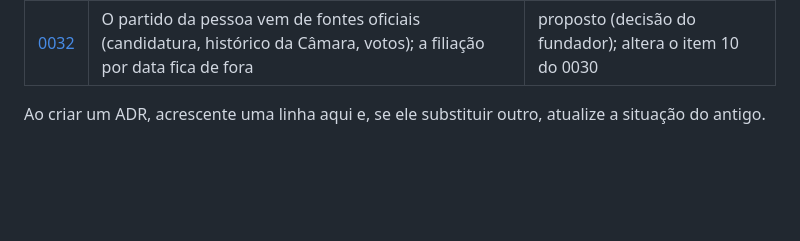
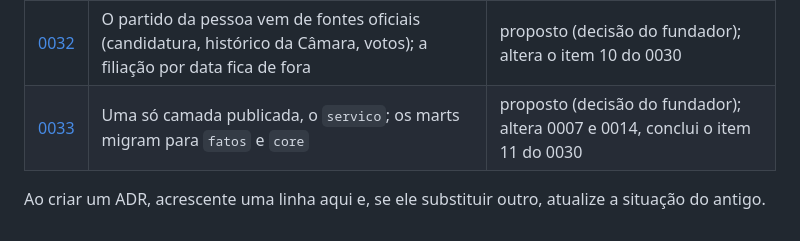
Before and after one commit to codigo-publico-brasil/dado-publico-brasil, a Markdown page: docs/05-decisoes/README.md, the part around the change. Rendered like a GitHub page; blank space fills up the shorter version.

```diff
--- a/docs/05-decisoes/README.md
+++ b/docs/05-decisoes/README.md
@@ -69,5 +69,6 @@ Para quem quer saber **por que** algo é como é. Responde: quando uma decisão
 | [0030](0030-modelo-de-dados-pessoa-no-centro.md) | Modelo de dados com a pessoa no centro, eventos tipados e composições | proposto (aprovado pelo fundador); altera 0023 em fases |
 | [0031](0031-pessoas-de-todo-eleito.md) | Pessoas de todo eleito, ancoradas na candidatura (F3 do 0030) | proposto (aprovado pelo fundador); altera 0004 e 0013 |
 | [0032](0032-partido-da-pessoa-por-fonte-e-filiacao.md) | O partido da pessoa vem de fontes oficiais (candidatura, histórico da Câmara, votos); a filiação por data fica de fora | proposto (decisão do fundador); altera o item 10 do 0030 |
+| [0033](0033-uma-camada-publicada-servico.md) | Uma só camada publicada, o `servico`; os marts migram para `fatos` e `core` | proposto (decisão do fundador); altera 0007 e 0014, conclui o item 11 do 0030 |
 
 Ao criar um ADR, acrescente uma linha aqui e, se ele substituir outro, atualize a situação do antigo.
```
Also changed, not shown: docs/01-entender/03-camadas.md (+2 -2 lines), docs/05-decisoes/0033-uma-camada-publicada-servico.md (added, +32 -0 lines).
